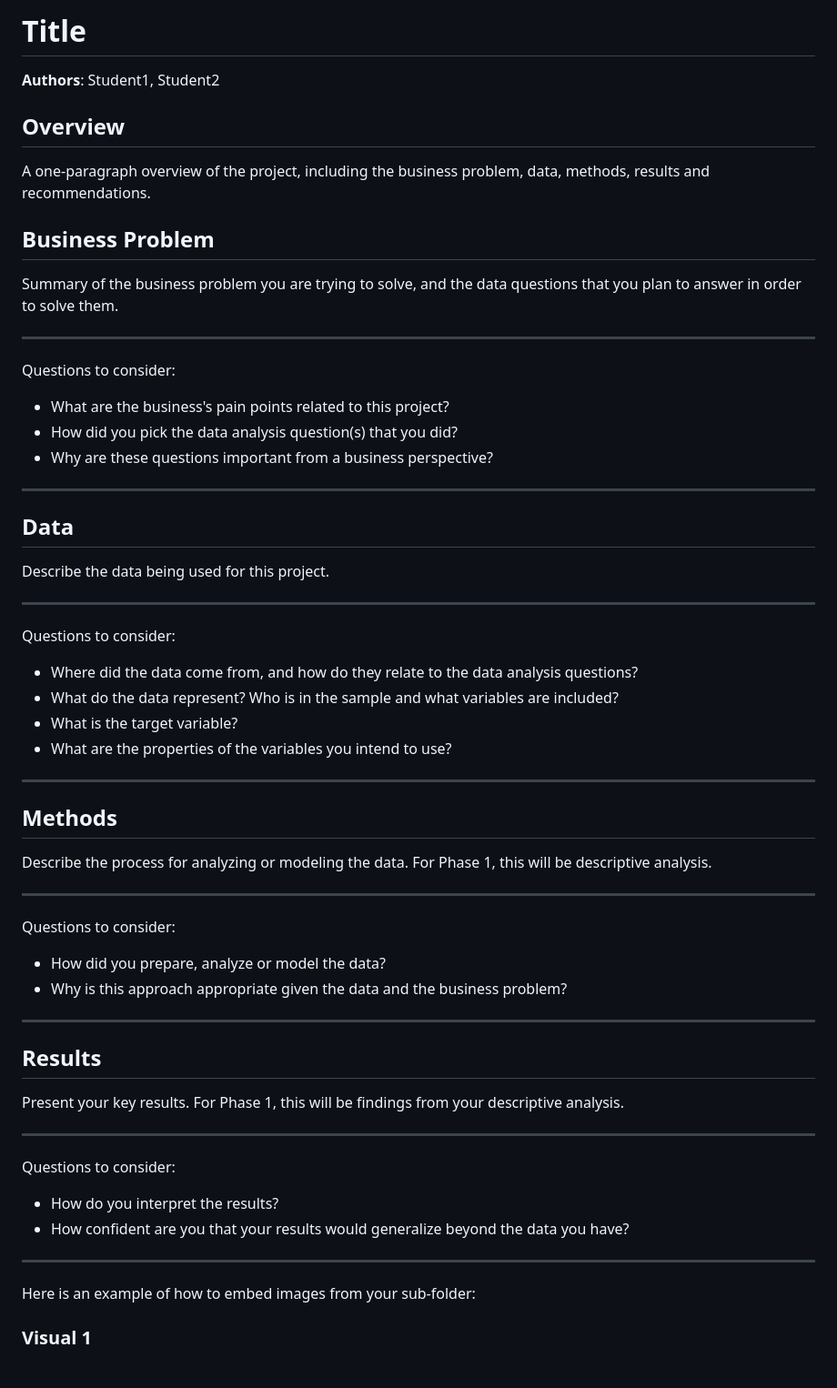
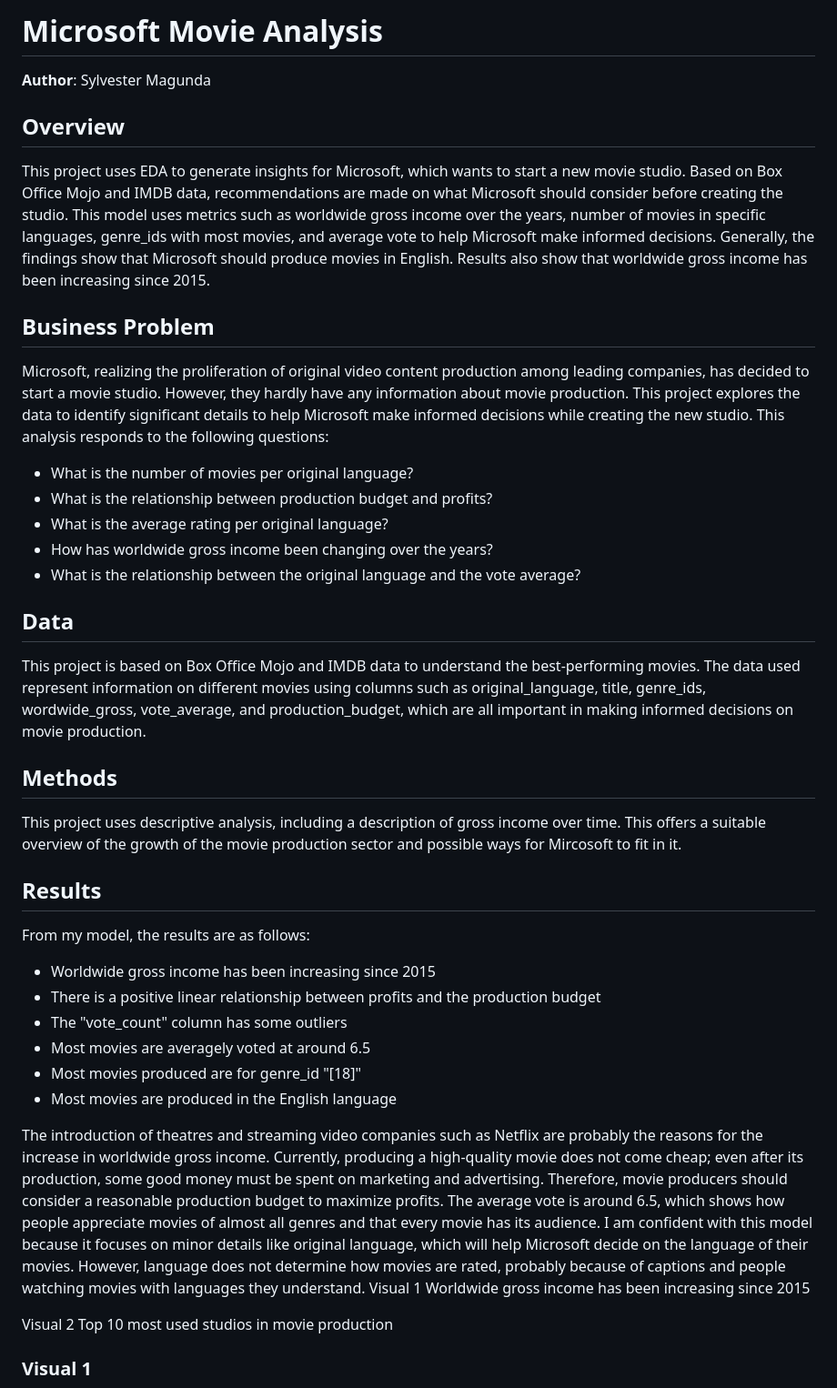
Before and after one commit to learn-co-curriculum/dsc-project-template, a Markdown page: TEMPLATE_README.md, the part around one of its changes. Shown at 91% size. GitHub-like rendering.

```diff
--- a/TEMPLATE_README.md
+++ b/TEMPLATE_README.md
@@ -1,55 +1,47 @@
-# Title
+# Microsoft Movie Analysis
 
-**Authors**: Student1, Student2
+**Author**: Sylvester Magunda
 
 ## Overview
 
-A one-paragraph overview of the project, including the business problem, data, methods, results and recommendations.
+This project uses EDA to generate insights for Microsoft, which wants to start a new movie studio. Based on Box Office Mojo and IMDB data, recommendations are made on what Microsoft should consider before creating the studio. This model uses metrics such as worldwide gross income over the years, number of movies in specific languages, genre_ids with most movies, and average vote to help Microsoft make informed decisions. Generally, the findings show that Microsoft should produce movies in English. Results also show that worldwide gross income has been increasing since 2015.
 
 ## Business Problem
 
-Summary of the business problem you are trying to solve, and the data questions that you plan to answer in order to solve them.
-
-***
-Questions to consider:
-* What are the business's pain points related to this project?
-* How did you pick the data analysis question(s) that you did?
-* Why are these questions important from a business perspective?
-***
+Microsoft, realizing the proliferation of original video content production among leading companies, has decided to start a movie studio. However, they hardly have any information about movie production. This project explores the data to identify significant details to help Microsoft make informed decisions while creating the new studio.
+This analysis responds to the following questions:
+* What is the number of movies per original language?
+* What is the relationship between production budget and profits?
+* What is the average rating per original language?
+* How has worldwide gross income been changing over the years?
+* What is the relationship between the original language and the vote average?
 
 ## Data
 
-Describe the data being used for this project.
-
-***
-Questions to consider:
-* Where did the data come from, and how do they relate to the data analysis questions?
-* What do the data represent? Who is in the sample and what variables are included?
-* What is the target variable?
-* What are the properties of the variables you intend to use?
-***
+This project is based on Box Office Mojo and IMDB data to understand the best-performing movies. The data used represent information on different movies using columns such as original_language, title, genre_ids, wordwide_gross, vote_average, and production_budget, which are all important in making informed decisions on movie production.
 
 ## Methods
 
-Describe the process for analyzing or modeling the data. For Phase 1, this will be descriptive analysis.
-
-***
-Questions to consider:
-* How did you prepare, analyze or model the data?
-* Why is this approach appropriate given the data and the business problem?
-***
+This project uses descriptive analysis, including a description of gross income over time. This offers a suitable overview of the growth of the movie production sector and possible ways for Mircosoft to fit in it.
 
 ## Results
 
-Present your key results. For Phase 1, this will be findings from your descriptive analysis.
+From my model, the results are as follows:
+* Worldwide gross income has been increasing since 2015
+* There is a positive linear relationship between profits and the production budget
+* The "vote_count" column has some outliers
+* Most movies are averagely voted at around 6.5
+* Most movies produced are for genre_id "[18]"
+* Most movies are produced in the English language
 
-***
-Questions to consider:
-* How do you interpret the results?
-* How confident are you that your results would generalize beyond the data you have?
-***
+The introduction of theatres and streaming video companies such as Netflix are probably the reasons for the increase in worldwide gross income. Currently, producing a high-quality movie does not come cheap; even after its production, some good money must be spent on marketing and advertising. Therefore, movie producers should consider a reasonable production budget to maximize profits. The average vote is around 6.5, which shows how people appreciate movies of almost all genres and that every movie has its audience. I am confident with this model because it focuses on minor details like original language, which will help Microsoft decide on the language of their movies. However, language does not determine how movies are rated, probably because of captions and people watching movies with languages they understand.
+Visual 1
+Worldwide gross income has been increasing since 2015
 
-Here is an example of how to embed images from your sub-folder:
+Visual 2
+Top 10 most used studios in movie production
+
+
 
 ### Visual 1
 ![graph1](./images/viz1.png)
```
Also changed, not shown: other parts of TEMPLATE_README.md (+2 -8 lines).
